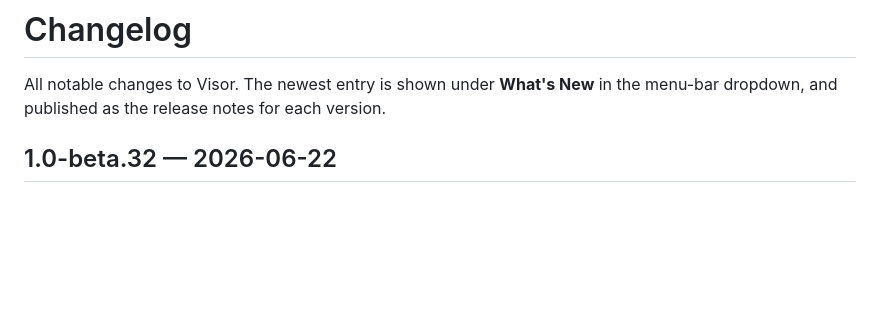
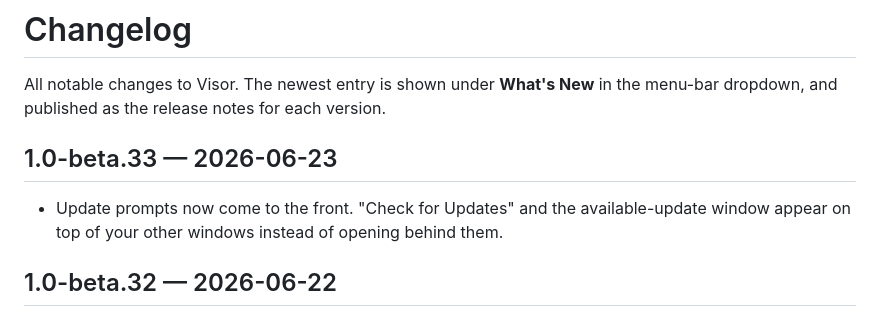
Before and after one commit to sanketsriv22/visor, a Markdown page: CHANGELOG.md, the part around the change. Drawn GitHub-style; blank space fills up the shorter version.

Commit message:
Add beta.33 changelog entry
Co-Authored-By: Claude Opus 4.8 (1M context) <noreply@anthropic.com>

```diff
--- a/CHANGELOG.md
+++ b/CHANGELOG.md
@@ -2,6 +2,10 @@
 
 All notable changes to Visor. The newest entry is shown under **What's New** in
 the menu-bar dropdown, and published as the release notes for each version.
+
+## 1.0-beta.33 — 2026-06-23
+
+- Update prompts now come to the front. "Check for Updates" and the available-update window appear on top of your other windows instead of opening behind them.
 
 ## 1.0-beta.32 — 2026-06-22
 
```
